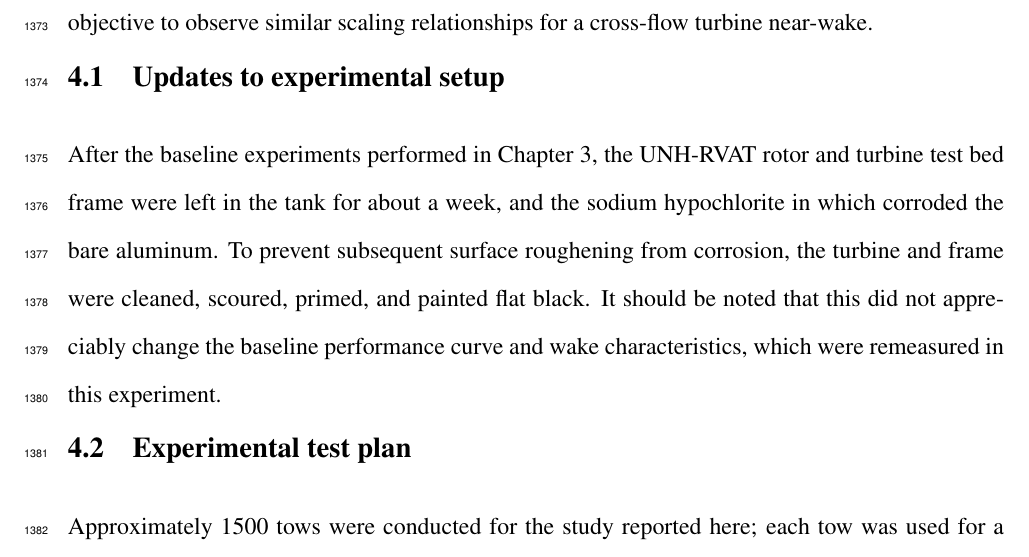
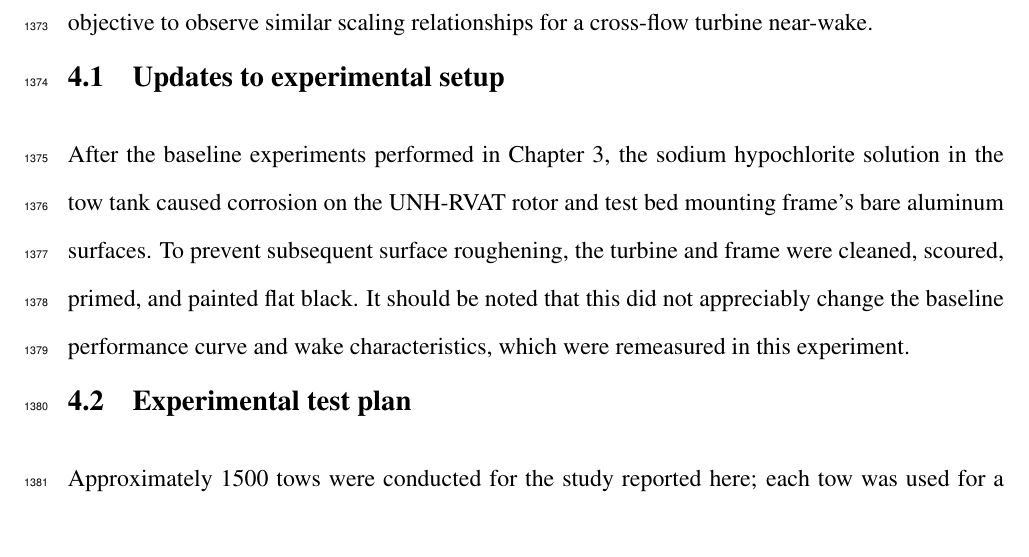
Before and after one commit to petebachant/PhD-thesis, a LaTeX thesis (thesis.tex, which reads chapters/RVAT-Re-dep.tex): part of page 68 of 127, cut so that both start at the same text. Compiled offline with pdfLaTeX.

Commit message:
Refine wording of painting paragraph

```diff
--- a/chapters/RVAT-Re-dep.tex
+++ b/chapters/RVAT-Re-dep.tex
@@ -178,12 +178,12 @@ near-wake.
 \section{Updates to experimental setup}
 
 After the baseline experiments performed in Chapter~\ref{chap:RVAT-baseline},
-the UNH-RVAT rotor and turbine test bed frame were left in the tank for about a
-week, and the sodium hypochlorite in which corroded the bare aluminum. To
-prevent subsequent surface roughening from corrosion, the turbine and frame were
-cleaned, scoured, primed, and painted flat black. It should be noted that this
-did not appreciably change the baseline performance curve and wake
-characteristics, which were remeasured in this experiment.
+the sodium hypochlorite solution in the tow tank caused corrosion on the
+UNH-RVAT rotor and test bed mounting frame's bare aluminum surfaces. To prevent
+subsequent surface roughening, the turbine and frame were cleaned, scoured,
+primed, and painted flat black. It should be noted that this did not appreciably
+change the baseline performance curve and wake characteristics, which were
+remeasured in this experiment.
 
 
 \section{Experimental test plan}
```
